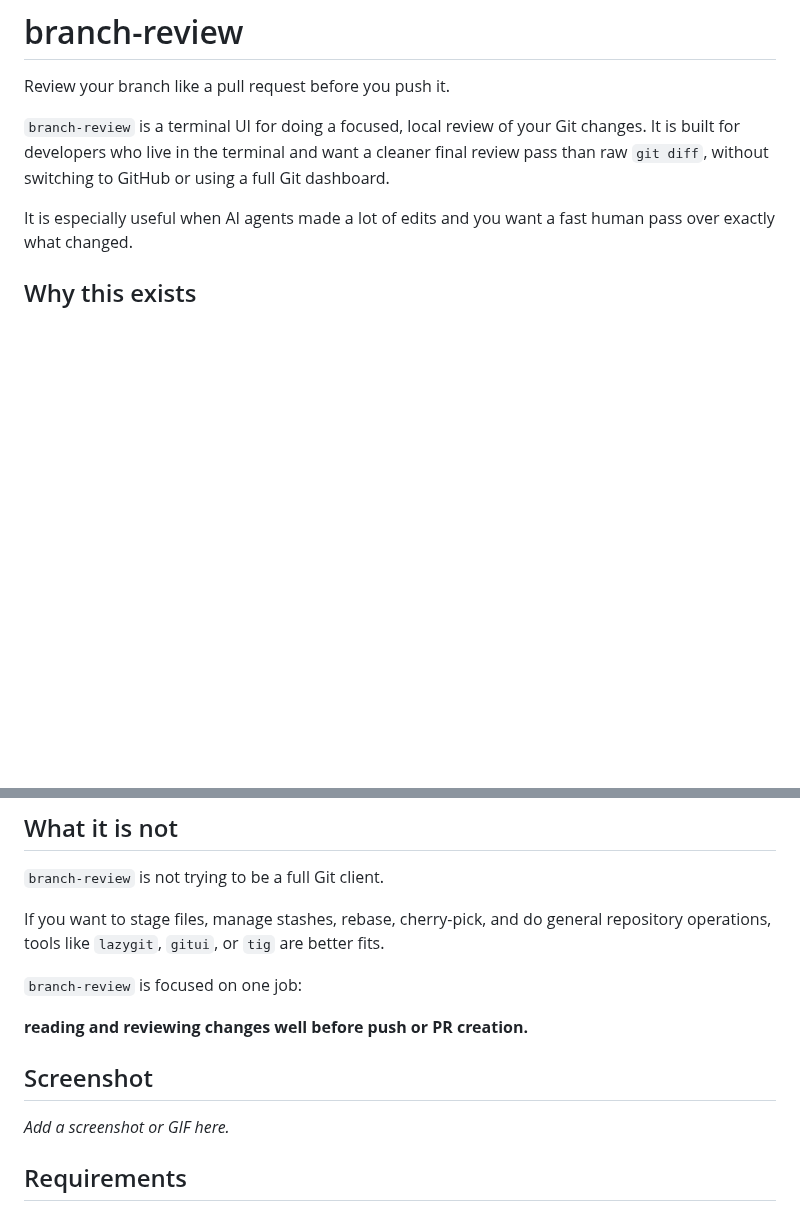
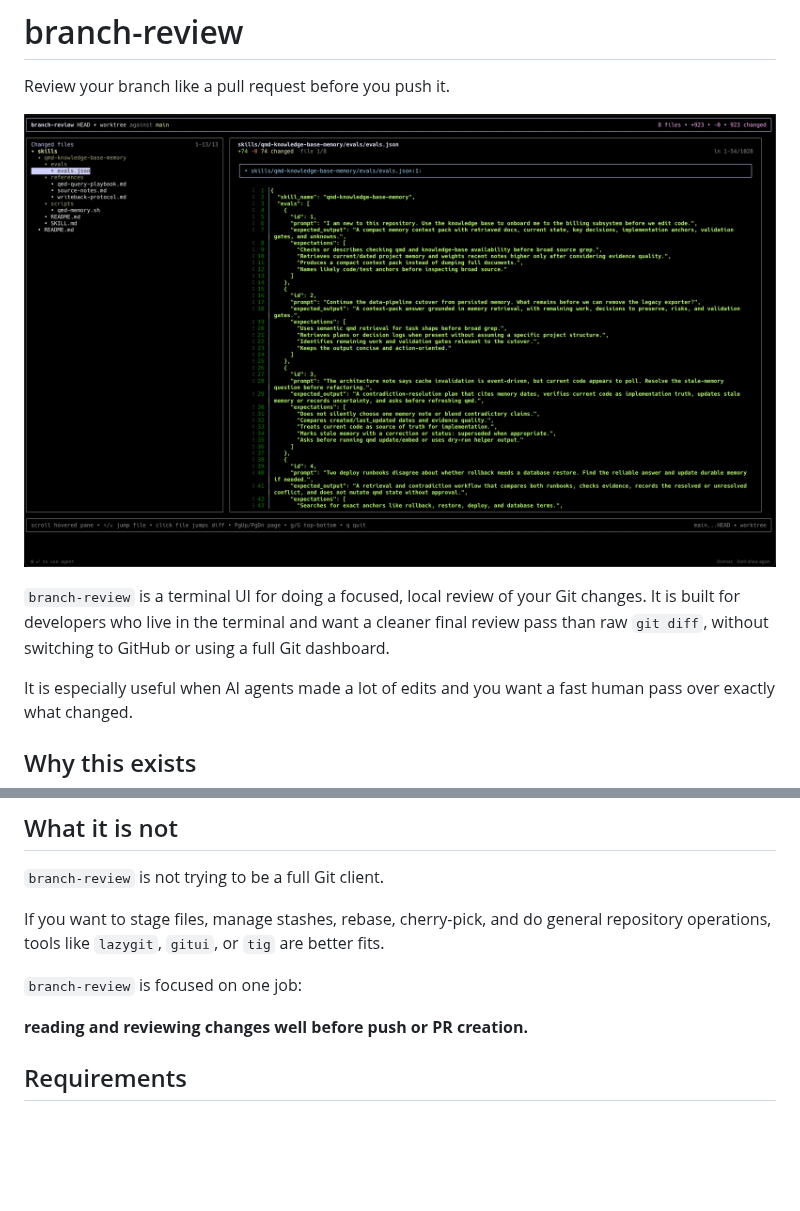
Before and after one commit to hcastro/branch-review, a Markdown page: README.md, 2 parts joined by grey strips. Rendered like a GitHub page; pictures changed too: assets/branch-review-screenshot.png (added); blank space fills up the shorter version.

Commit message:
docs(readme): add screenshot

```diff
--- a/README.md
+++ b/README.md
@@ -1,6 +1,8 @@
 # branch-review
 
 Review your branch like a pull request before you push it.
+
+![branch-review terminal UI screenshot](assets/branch-review-screenshot.png)
 
 `branch-review` is a terminal UI for doing a focused, local review of your Git changes. It is built for developers who live in the terminal and want a cleaner final review pass than raw `git diff`, without switching to GitHub or using a full Git dashboard.
 
@@ -37,10 +39,6 @@ If you want to stage files, manage stashes, rebase, cherry-pick, and do general
 `branch-review` is focused on one job:
 
 **reading and reviewing changes well before push or PR creation.**
-
-## Screenshot
-
-_Add a screenshot or GIF here._
 
 ## Requirements
 
```
